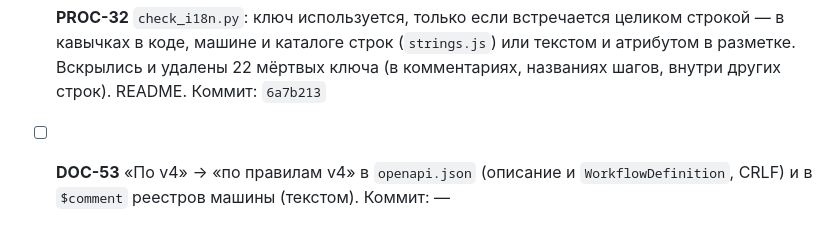
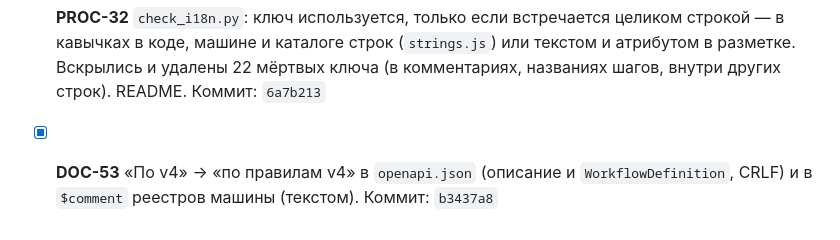
Before and after one commit to soulhome2/IM, a Markdown page: reviews/2026-10-19/plan.md, the part around the change. Rendered like a GitHub page.

Commit message:
План 2026-10-19: DOC-53 выполнен
Co-Authored-By: Claude Opus 5.5 <noreply@anthropic.com>

```diff
--- a/reviews/2026-10-19/plan.md
+++ b/reviews/2026-10-19/plan.md
@@ -162,4 +162,4 @@
 - [x] **PROC-33** Шаг самопроверки: обязательный Select из двух списков — «Далее» серая, пока один список пуст; Image — второй файл заменяет первый («Фото: 1»), на сервере одно вложение — второе. Мутации кода `ui-select-partial`, `ui-image-keeps-first` (копящиеся вложения снаружи не видны — сервер берёт вложение по id из ответа; важно, какое уходит). Коммит: `a205894`
 - [x] **BUG-72** Исполнитель: ответ Datetime — только с поясом (`Z` или смещение), хранится как UTC (`…Z`) до секунды; без пояса — `format`. Тест исполнителя, мутации `datetime-without-zone`, `datetime-not-utc`; спецификация, README, CHANGELOG машины сценариев. Коммит: `b698a99`
 - [x] **PROC-32** `check_i18n.py`: ключ используется, только если встречается целиком строкой — в кавычках в коде, машине и каталоге строк (`strings.js`) или текстом и атрибутом в разметке. Вскрылись и удалены 22 мёртвых ключа (в комментариях, названиях шагов, внутри других строк). README. Коммит: `6a7b213`
-- [ ] **DOC-53** «По v4» → «по правилам v4» в `openapi.json` (описание и `WorkflowDefinition`, CRLF) и в `$comment` реестров машины (текстом). Коммит: —
+- [x] **DOC-53** «По v4» → «по правилам v4» в `openapi.json` (описание и `WorkflowDefinition`, CRLF) и в `$comment` реестров машины (текстом). Коммит: `b3437a8`
```
